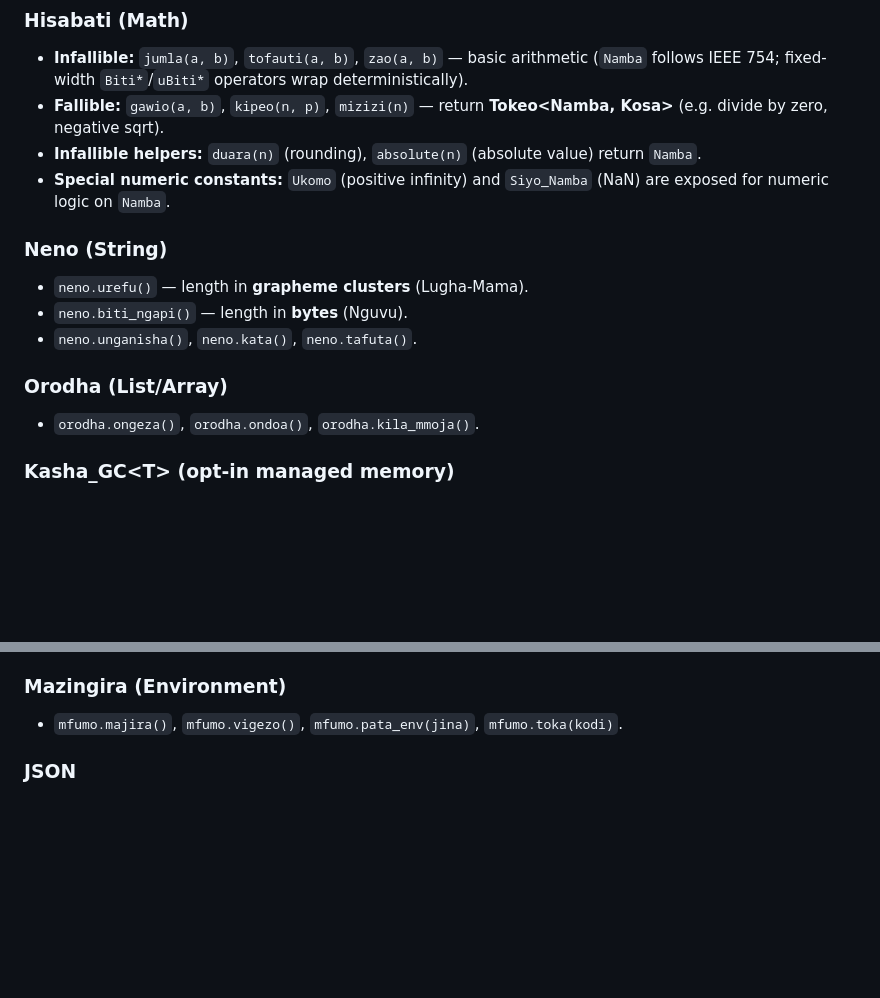
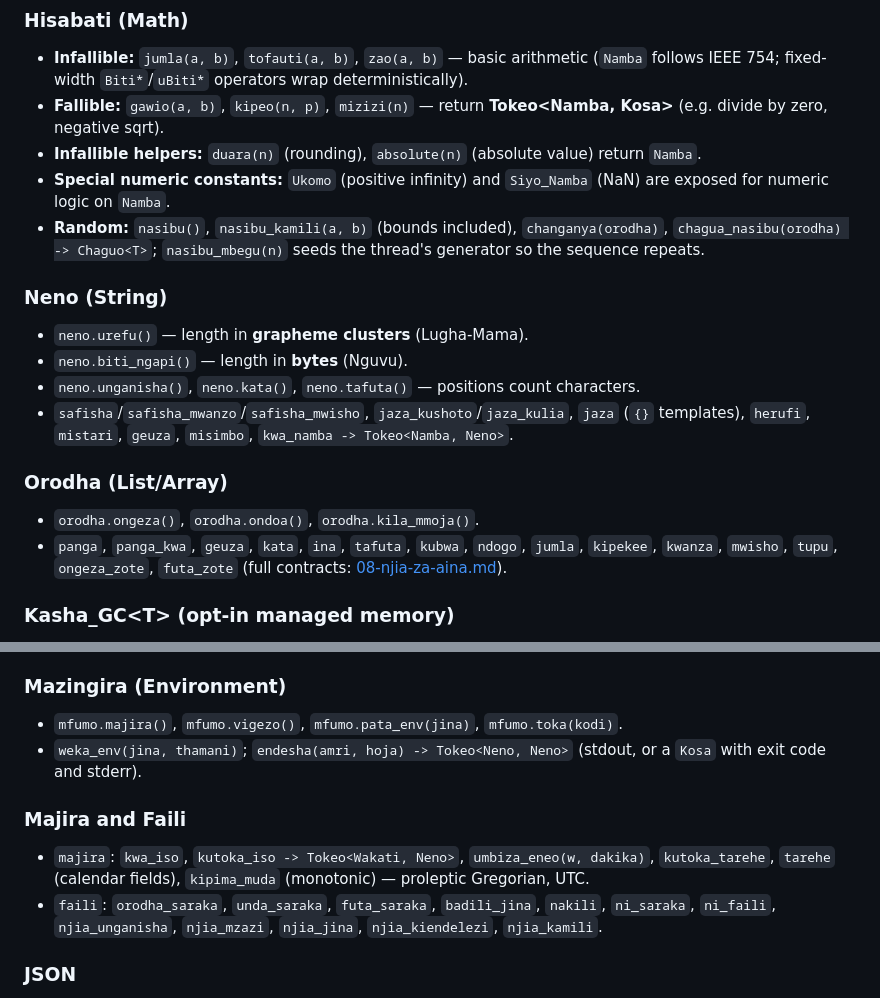
Before and after one commit to victorKariuki/Asili, a Markdown page: docs/spec/05-standard-library.md, 2 parts joined by grey strips. Rendered like a GitHub page; blank space fills up the shorter version.

```diff
--- a/docs/spec/05-standard-library.md
+++ b/docs/spec/05-standard-library.md
@@ -26,16 +26,19 @@ Default-imported. No OS dependency. The Phase I interpreter provides selected st
 - **Fallible:** `gawio(a, b)`, `kipeo(n, p)`, `mizizi(n)` — return **Tokeo\<Namba, Kosa\>** (e.g. divide by zero, negative sqrt).
 - **Infallible helpers:** `duara(n)` (rounding), `absolute(n)` (absolute value) return `Namba`.
 - **Special numeric constants:** `Ukomo` (positive infinity) and `Siyo_Namba` (NaN) are exposed for numeric logic on `Namba`.
+- **Random:** `nasibu()`, `nasibu_kamili(a, b)` (bounds included), `changanya(orodha)`, `chagua_nasibu(orodha) -> Chaguo<T>`; `nasibu_mbegu(n)` seeds the thread's generator so the sequence repeats.
 
 ### Neno (String)
 
 - `neno.urefu()` — length in **grapheme clusters** (Lugha-Mama).
 - `neno.biti_ngapi()` — length in **bytes** (Nguvu).
-- `neno.unganisha()`, `neno.kata()`, `neno.tafuta()`.
+- `neno.unganisha()`, `neno.kata()`, `neno.tafuta()` — positions count characters.
+- `safisha`/`safisha_mwanzo`/`safisha_mwisho`, `jaza_kushoto`/`jaza_kulia`, `jaza` (`{}` templates), `herufi`, `mistari`, `geuza`, `misimbo`, `kwa_namba -> Tokeo<Namba, Neno>`.
 
 ### Orodha (List/Array)
 
 - `orodha.ongeza()`, `orodha.ondoa()`, `orodha.kila_mmoja()`.
+- `panga`, `panga_kwa`, `geuza`, `kata`, `ina`, `tafuta`, `kubwa`, `ndogo`, `jumla`, `kipekee`, `kwanza`, `mwisho`, `tupu`, `ongeza_zote`, `futa_zote` (full contracts: [08-njia-za-aina.md](../language/08-njia-za-aina.md)).
 
 ### Kasha_GC\<T\> (opt-in managed memory)
 
@@ -66,6 +69,12 @@ Builtin exports are ambient; `leta mfumo` remains optional documentation. OS-dep
 ### Mazingira (Environment)
 
 - `mfumo.majira()`, `mfumo.vigezo()`, `mfumo.pata_env(jina)`, `mfumo.toka(kodi)`.
+- `weka_env(jina, thamani)`; `endesha(amri, hoja) -> Tokeo<Neno, Neno>` (stdout, or a `Kosa` with exit code and stderr).
+
+### Majira and Faili
+
+- `majira`: `kwa_iso`, `kutoka_iso -> Tokeo<Wakati, Neno>`, `umbiza_eneo(w, dakika)`, `kutoka_tarehe`, `tarehe` (calendar fields), `kipima_muda` (monotonic) — proleptic Gregorian, UTC.
+- `faili`: `orodha_saraka`, `unda_saraka`, `futa_saraka`, `badili_jina`, `nakili`, `ni_saraka`, `ni_faili`, `njia_unganisha`, `njia_mzazi`, `njia_jina`, `njia_kiendelezi`, `njia_kamili`.
 
 ### JSON
 
```
Also changed, not shown: docs/language/04-muundo-data.md (+14 -0 lines).
